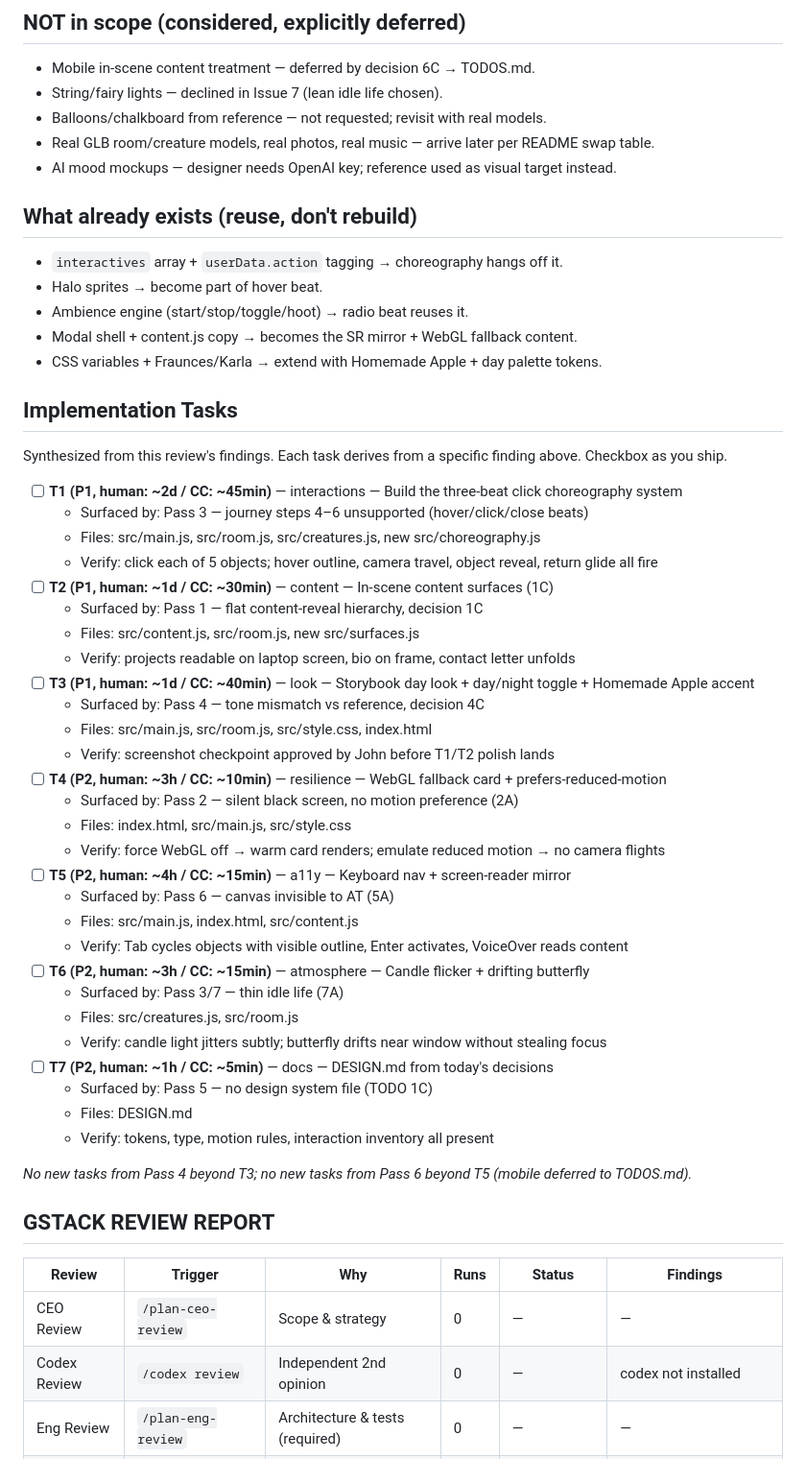
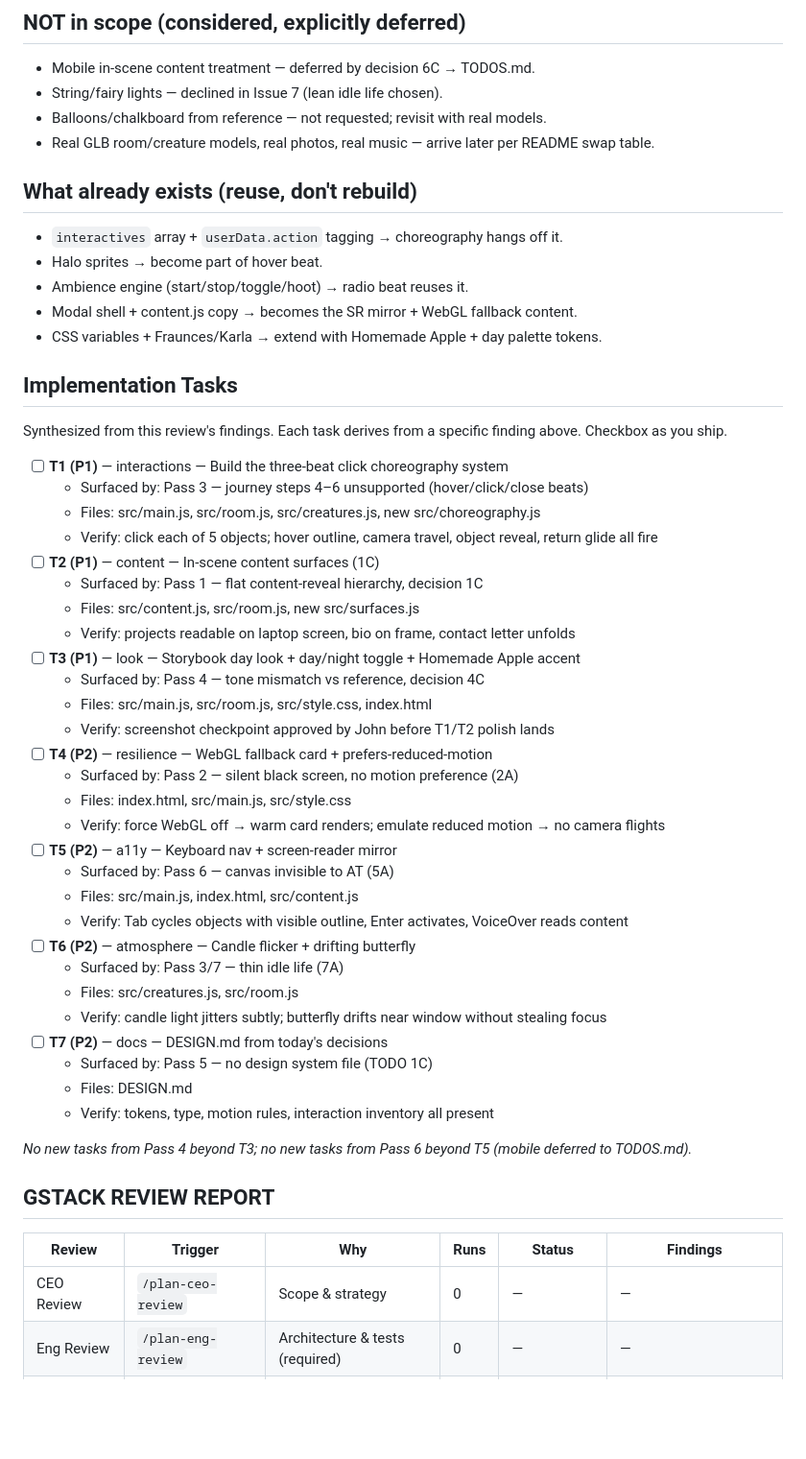
Before and after one commit to imLunah/lunaverse, a Markdown page: docs/design-plan.md, the part around the change. Shown at 96% size. Drawn GitHub-style; blank space fills up the shorter version.

Commit message:
docs: scrub tooling references from design plan

```diff
--- a/docs/design-plan.md
+++ b/docs/design-plan.md
@@ -65,7 +65,6 @@ outline + spring) → click (focus: camera travel + object performs) → read
 - String/fairy lights — declined in Issue 7 (lean idle life chosen).
 - Balloons/chalkboard from reference — not requested; revisit with real models.
 - Real GLB room/creature models, real photos, real music — arrive later per README swap table.
-- AI mood mockups — designer needs OpenAI key; reference used as visual target instead.
 
 ## What already exists (reuse, don't rebuild)
 
@@ -80,31 +79,31 @@ outline + spring) → click (focus: camera travel + object performs) → read
 Synthesized from this review's findings. Each task derives from a specific
 finding above. Checkbox as you ship.
 
-- [ ] **T1 (P1, human: ~2d / CC: ~45min)** — interactions — Build the three-beat click choreography system
+- [ ] **T1 (P1)** — interactions — Build the three-beat click choreography system
   - Surfaced by: Pass 3 — journey steps 4–6 unsupported (hover/click/close beats)
   - Files: src/main.js, src/room.js, src/creatures.js, new src/choreography.js
   - Verify: click each of 5 objects; hover outline, camera travel, object reveal, return glide all fire
-- [ ] **T2 (P1, human: ~1d / CC: ~30min)** — content — In-scene content surfaces (1C)
+- [ ] **T2 (P1)** — content — In-scene content surfaces (1C)
   - Surfaced by: Pass 1 — flat content-reveal hierarchy, decision 1C
   - Files: src/content.js, src/room.js, new src/surfaces.js
   - Verify: projects readable on laptop screen, bio on frame, contact letter unfolds
-- [ ] **T3 (P1, human: ~1d / CC: ~40min)** — look — Storybook day look + day/night toggle + Homemade Apple accent
+- [ ] **T3 (P1)** — look — Storybook day look + day/night toggle + Homemade Apple accent
   - Surfaced by: Pass 4 — tone mismatch vs reference, decision 4C
   - Files: src/main.js, src/room.js, src/style.css, index.html
   - Verify: screenshot checkpoint approved by John before T1/T2 polish lands
-- [ ] **T4 (P2, human: ~3h / CC: ~10min)** — resilience — WebGL fallback card + prefers-reduced-motion
+- [ ] **T4 (P2)** — resilience — WebGL fallback card + prefers-reduced-motion
   - Surfaced by: Pass 2 — silent black screen, no motion preference (2A)
   - Files: index.html, src/main.js, src/style.css
   - Verify: force WebGL off → warm card renders; emulate reduced motion → no camera flights
-- [ ] **T5 (P2, human: ~4h / CC: ~15min)** — a11y — Keyboard nav + screen-reader mirror
+- [ ] **T5 (P2)** — a11y — Keyboard nav + screen-reader mirror
   - Surfaced by: Pass 6 — canvas invisible to AT (5A)
   - Files: src/main.js, index.html, src/content.js
   - Verify: Tab cycles objects with visible outline, Enter activates, VoiceOver reads content
-- [ ] **T6 (P2, human: ~3h / CC: ~15min)** — atmosphere — Candle flicker + drifting butterfly
+- [ ] **T6 (P2)** — atmosphere — Candle flicker + drifting butterfly
   - Surfaced by: Pass 3/7 — thin idle life (7A)
   - Files: src/creatures.js, src/room.js
   - Verify: candle light jitters subtly; butterfly drifts near window without stealing focus
-- [ ] **T7 (P2, human: ~1h / CC: ~5min)** — docs — DESIGN.md from today's decisions
+- [ ] **T7 (P2)** — docs — DESIGN.md from today's decisions
   - Surfaced by: Pass 5 — no design system file (TODO 1C)
   - Files: DESIGN.md
   - Verify: tokens, type, motion rules, interaction inventory all present
@@ -116,7 +115,6 @@ _No new tasks from Pass 4 beyond T3; no new tasks from Pass 6 beyond T5 (mobile
 | Review | Trigger | Why | Runs | Status | Findings |
 |--------|---------|-----|------|--------|----------|
 | CEO Review | `/plan-ceo-review` | Scope & strategy | 0 | — | — |
-| Codex Review | `/codex review` | Independent 2nd opinion | 0 | — | codex not installed |
 | Eng Review | `/plan-eng-review` | Architecture & tests (required) | 0 | — | — |
 | Design Review | `/plan-design-review` | UI/UX gaps | 1 | issues resolved | score: 4/10 → 8/10, 9 decisions |
 | DX Review | `/plan-devex-review` | Developer experience gaps | 0 | — | — |
```
